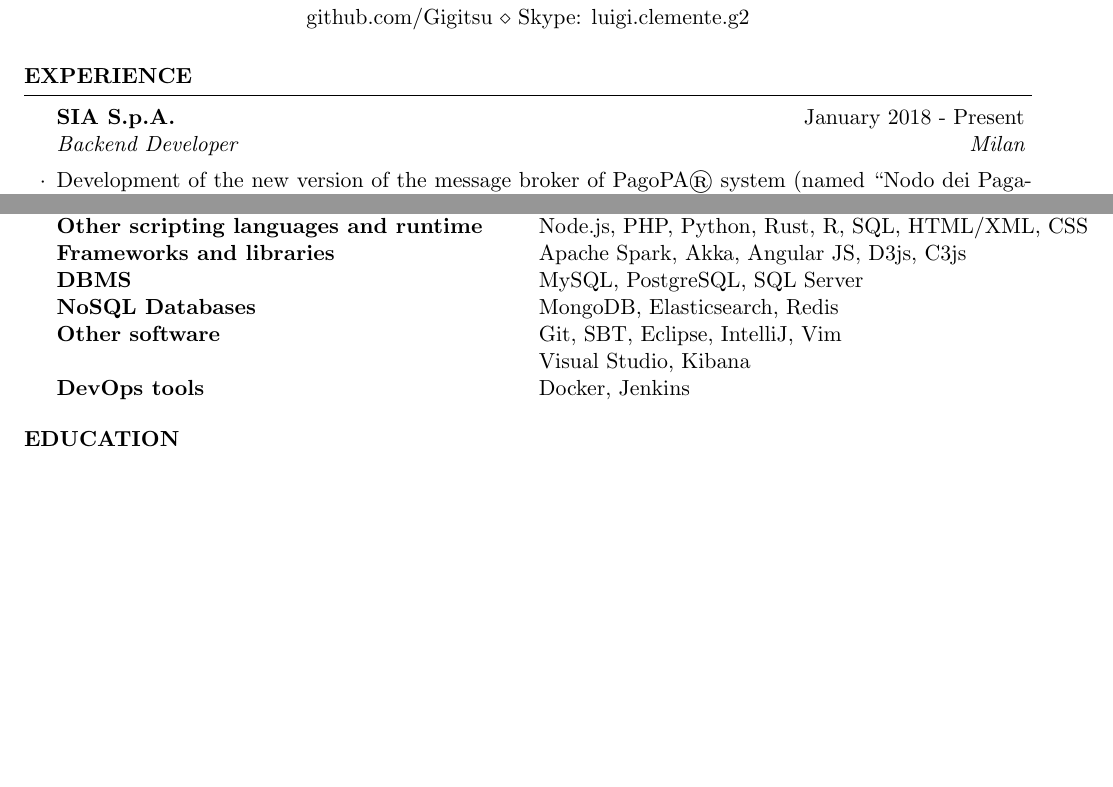
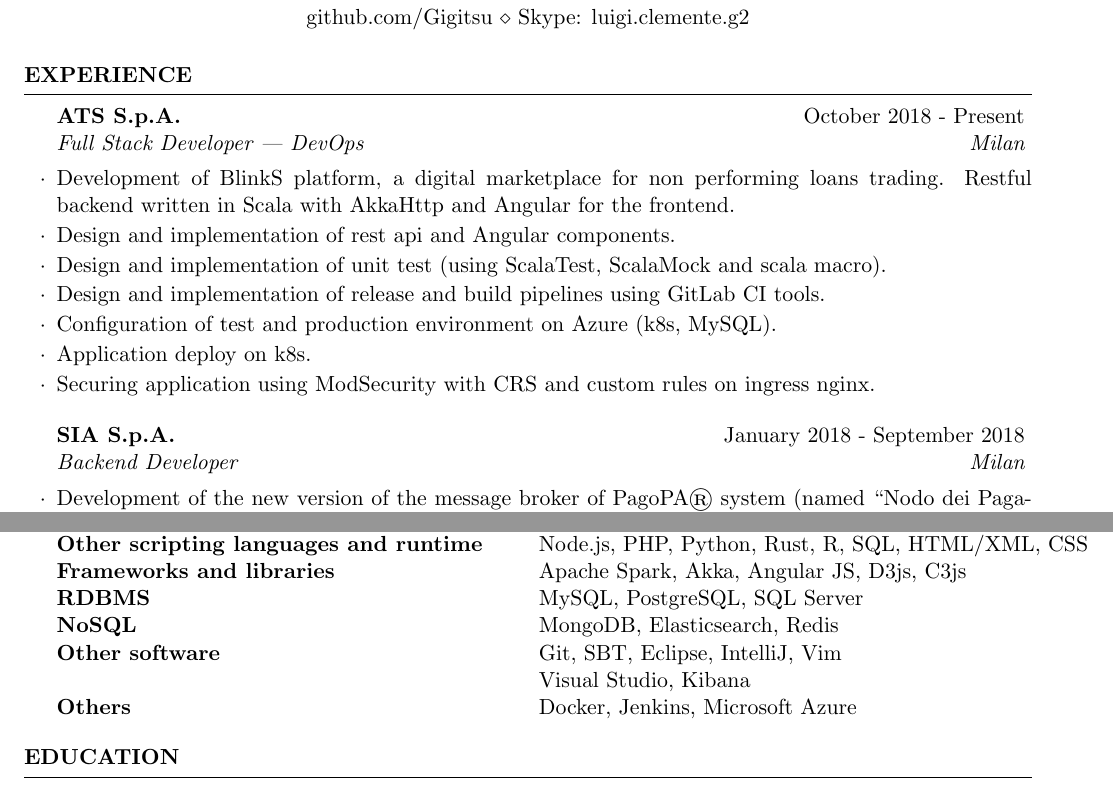
Before and after one commit to Gigitsu/resume, a LaTeX CV (cv_lc_en.tex): two parts of pages 1 and 2 of 2, joined at a grey line, cut so that both start at the same text, the shorter picture padded with empty space. Compiled offline with pdfLaTeX.

Commit message:
Updated to may 2019

```diff
--- a/cv_lc_en.tex
+++ b/cv_lc_en.tex
@@ -37,7 +37,20 @@
 
 \begin{rSection}{Experience}
 
-\begin{rSubsection}{SIA S.p.A.}{January 2018 - Present}{Backend Developer}{Milan}
+\begin{rSubsection}{ATS S.p.A.}{October 2018 - Present}{Full Stack Developer | DevOps}{Milan}
+\item Development of BlinkS platform, a digital marketplace for non performing loans trading.
+Restful backend written in Scala with AkkaHttp and Angular for the frontend.
+\item Design and implementation of rest api and Angular components.
+\item Design and implementation of unit test (using ScalaTest, ScalaMock and scala macro).
+\item Design and implementation of release and build pipelines using GitLab CI tools.
+\item Configuration of test and production environment on Azure (k8s, MySQL).
+\item Application deploy on k8s.
+\item Securing application using ModSecurity with CRS and custom rules on ingress nginx.
+\end{rSubsection}
+
+%------------------------------------------------
+
+\begin{rSubsection}{SIA S.p.A.}{January 2018 - September 2018}{Backend Developer}{Milan}
 \item Development of the new version of the message broker of PagoPA\textregistered~system (named ``Nodo dei Pagamenti SPC"),
 a reactive system which uses Scala, scalaxb, Akka and Akka Cluster to handle payments flows between the involved stakeholders and the government.
 \item Design and implementation of tests for ``Nodo dei Pagamenti SPC" (using Scalatest).
@@ -91,11 +104,11 @@ Operating Systems & Windows, MacOS, Linux \\
 Main programming languages & Java, Scala, JavaScript, TypeScript, C\# \\
 Other scripting languages and runtime & Node.js, PHP, Python, Rust, R, SQL, HTML/XML, CSS \\
 Frameworks and libraries & Apache Spark, Akka, Angular JS, D3js, C3js \\
-DBMS & MySQL, PostgreSQL, SQL Server \\
-NoSQL Databases & MongoDB, Elasticsearch, Redis \\
+RDBMS & MySQL, PostgreSQL, SQL Server \\
+NoSQL & MongoDB, Elasticsearch, Redis \\
 Other software & Git, SBT, Eclipse, IntelliJ, Vim \\
 & Visual Studio, Kibana \\
-DevOps tools & Docker, Jenkins \\
+Others & Docker, Jenkins, Microsoft Azure \\
 \end{tabular}
 
 \end{rSection}
```
Also changed, not shown: cv_lc_it.tex (+6 -5 lines), resume.cls (+8 -0 lines), cv_lc_en.pdf, cv_lc_it.pdf.
